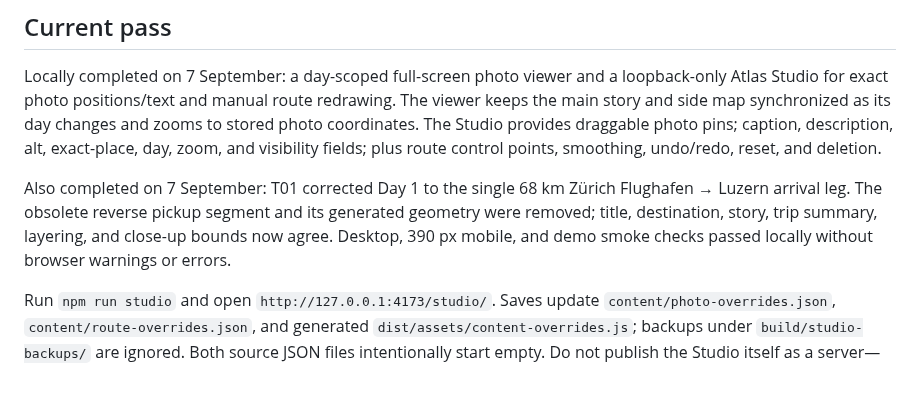
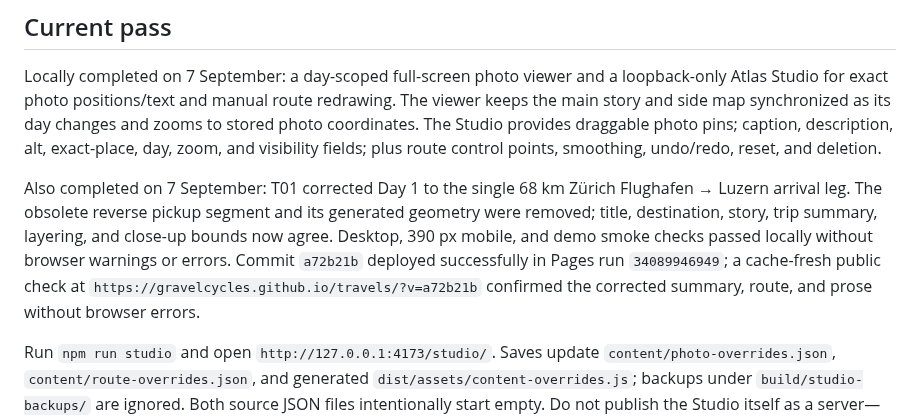
Before and after one commit to gravelcycles/travels, a Markdown page: AGENT_HANDOFF.md, the part around the change. Drawn GitHub-style; blank space fills up the shorter version.

Commit message:
Record Day 1 deployment verification

```diff
--- a/AGENT_HANDOFF.md
+++ b/AGENT_HANDOFF.md
@@ -26,7 +26,10 @@ Also completed on 7 September: T01 corrected Day 1 to the single 68 km Zürich
 Flughafen → Luzern arrival leg. The obsolete reverse pickup segment and its
 generated geometry were removed; title, destination, story, trip summary,
 layering, and close-up bounds now agree. Desktop, 390 px mobile, and demo smoke
-checks passed locally without browser warnings or errors.
+checks passed locally without browser warnings or errors. Commit `a72b21b`
+deployed successfully in Pages run `34089946949`; a cache-fresh public check at
+`https://gravelcycles.github.io/travels/?v=a72b21b` confirmed the corrected
+summary, route, and prose without browser errors.
 
 Run `npm run studio` and open `http://127.0.0.1:4173/studio/`. Saves update
 `content/photo-overrides.json`, `content/route-overrides.json`, and generated
```
